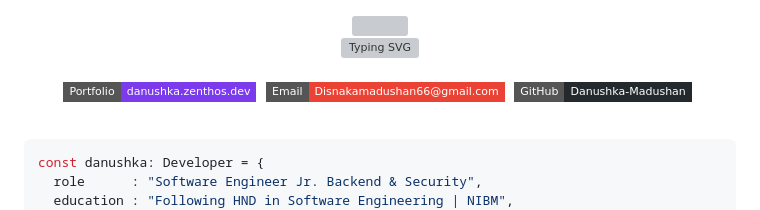
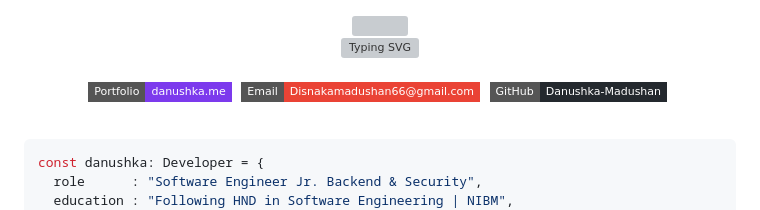
Before and after one commit to Danushka-Madushan/Danushka-Madushan, a Markdown page: README.md, the part around the change. Rendered like a GitHub page; badges without logos; grey boxes are pictures that could not be loaded.

Commit message:
Update portfolio link in README

```diff
--- a/README.md
+++ b/README.md
@@ -7,7 +7,7 @@
 <br/>
 <div align="center">
 
-[![Portfolio](https://img.shields.io/badge/Portfolio-danushka.zenthos.dev-7c3aed?style=flat-square&logo=vercel&logoColor=white)](https://danushka.zenthos.dev/)&nbsp;
+[![Portfolio](https://img.shields.io/badge/Portfolio-danushka.me-7c3aed?style=flat-square&logo=vercel&logoColor=white)](https://danushka.me/)&nbsp;
 [![Email](https://img.shields.io/badge/Email-Disnakamadushan66@gmail.com-ea4335?style=flat-square&logo=gmail&logoColor=white)](mailto:Disnakamadushan66@gmail.com)&nbsp;
 [![GitHub](https://img.shields.io/badge/GitHub-Danushka--Madushan-24292e?style=flat-square&logo=github&logoColor=white)](https://github.com/Danushka-Madushan)&nbsp;
 
```
